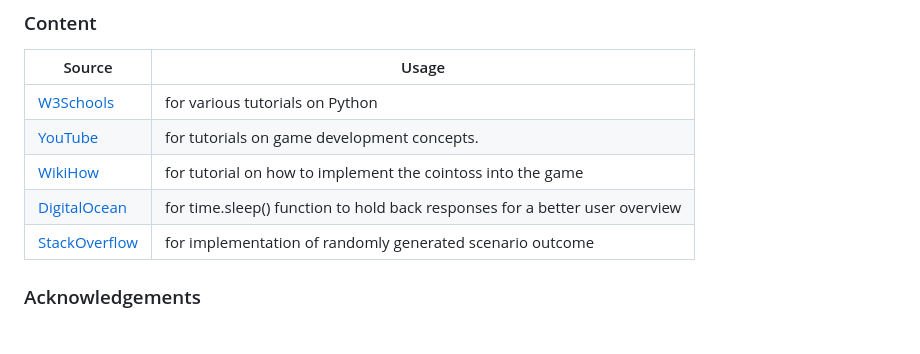
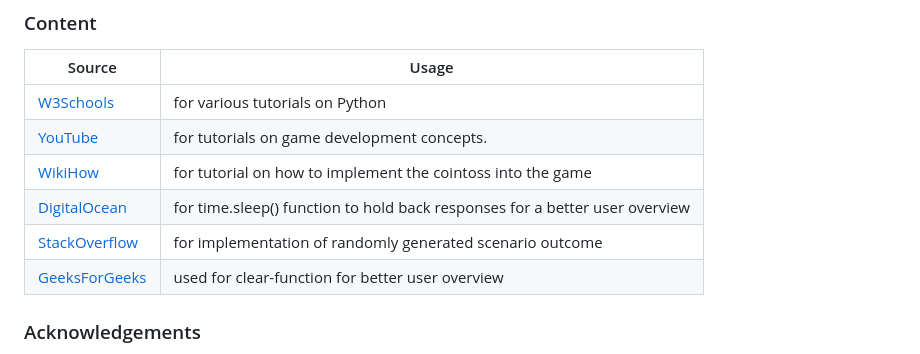
Before and after one commit to firstnamejonas/textbased-quarterback-game, a Markdown page: README.md, the part around the change. Rendered like a GitHub page.

Commit message:
Add new content credits

```diff
--- a/README.md
+++ b/README.md
@@ -207,6 +207,7 @@ The local version may have additional debug features enabled for testing purpose
 | [WikiHow](https://www.wikihow.com/Write-a-Coin-Flipping-Program-on-Python) | for tutorial on how to implement the cointoss into the game |
 | [DigitalOcean](https://www.digitalocean.com/community/tutorials/python-time-sleep) | for time.sleep() function to hold back responses for a better user overview |
 | [StackOverflow](https://stackoverflow.com/questions/46820182/randomly-generate-1-or-1-positive-or-negative-integer) | for implementation of randomly generated scenario outcome |
+| [GeeksForGeeks](https://www.geeksforgeeks.org/clear-screen-python/) | used for clear-function for better user overview |
 
 ### Acknowledgements
 
```
